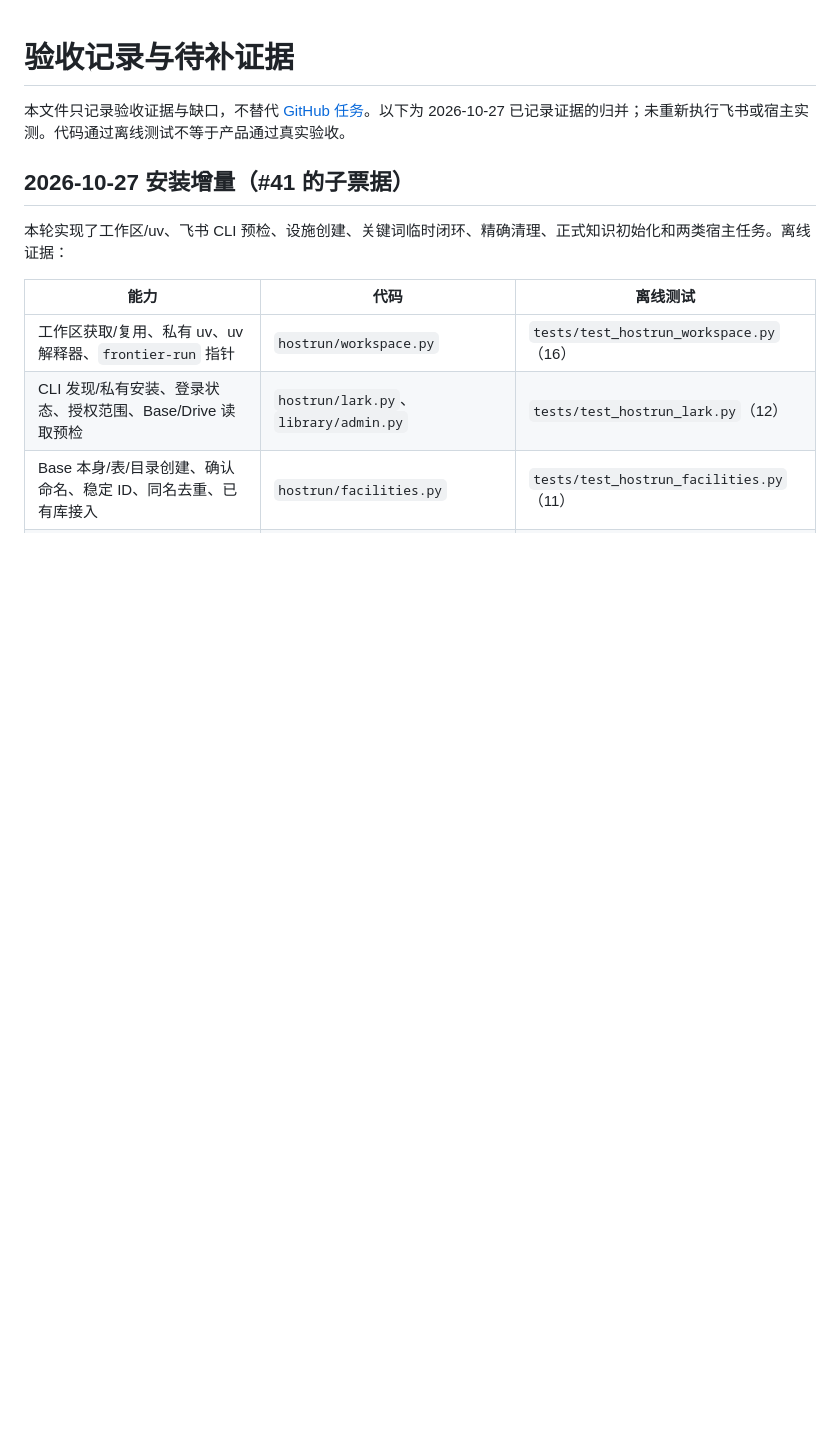
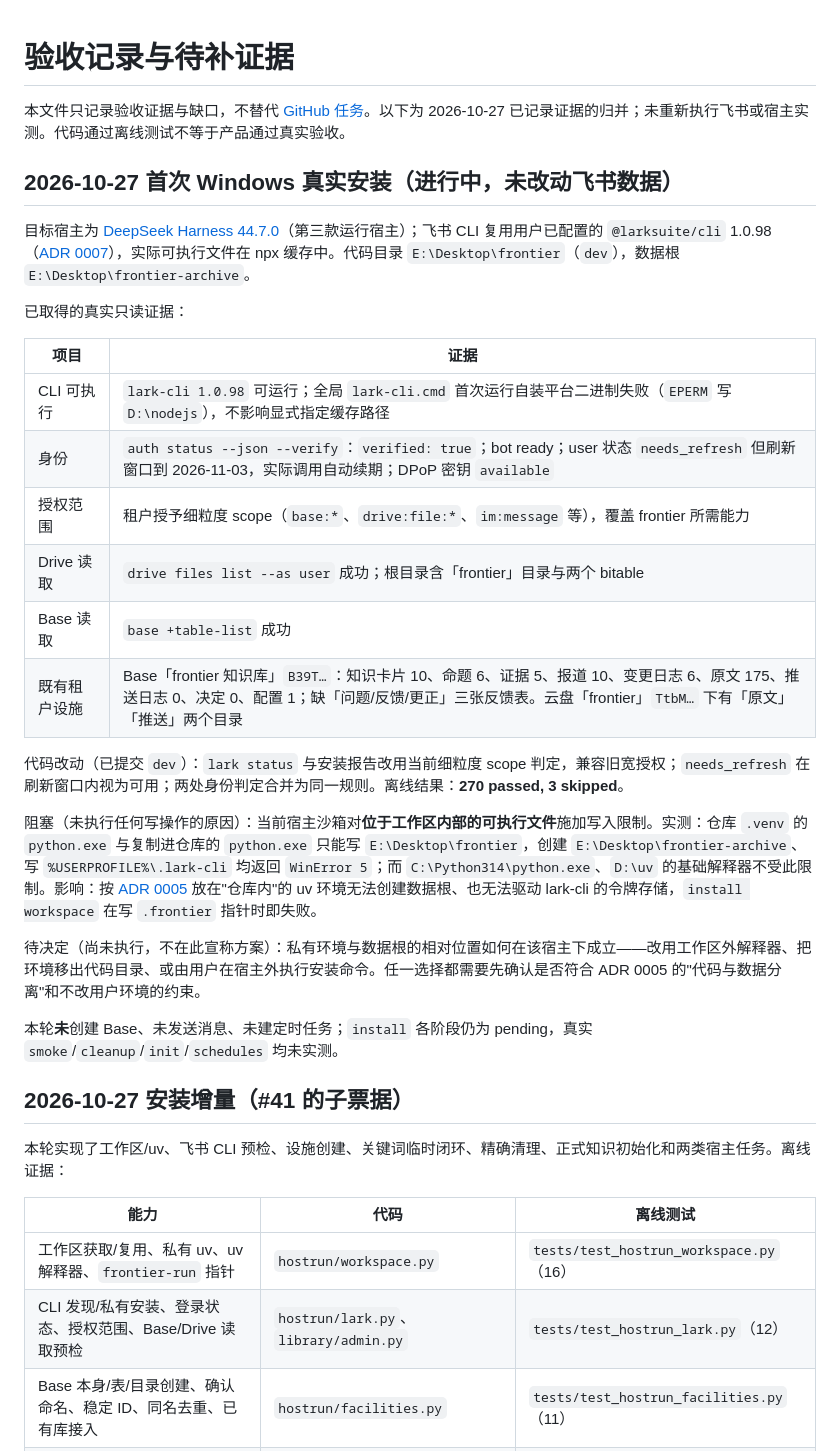
Before and after one commit to Moke110/frontier, a Markdown page: docs/acceptance/README.md, the part around the change. Drawn GitHub-style; blank space fills up the shorter version.

Commit message:
docs(acceptance): record first Windows probe and the write-scope blocker
Read-only evidence only: CLI/identity/scopes, Drive and Base reads, and the
existing tenant library inventory. The install cannot proceed while the host
confines executables located inside the workspace; that needs a decision
before any Feishu write.

```diff
--- a/docs/acceptance/README.md
+++ b/docs/acceptance/README.md
@@ -1,6 +1,29 @@
 # 验收记录与待补证据
 
 本文件只记录验收证据与缺口，不替代 [GitHub 任务](https://github.com/Moke110/frontier/issues/29)。以下为 2026-10-27 已记录证据的归并；未重新执行飞书或宿主实测。代码通过离线测试不等于产品通过真实验收。
+
+## 2026-10-27 首次 Windows 真实安装（进行中，未改动飞书数据）
+
+目标宿主为 [DeepSeek Harness 44.7.0](../adr/0006-deepseek-harness-as-a-host.md)（第三款运行宿主）；飞书 CLI 复用用户已配置的 `@larksuite/cli` 1.0.98（[ADR 0007](../adr/0007-reuse-configured-lark-cli.md)），实际可执行文件在 npx 缓存中。代码目录 `E:\Desktop\frontier`（`dev`），数据根 `E:\Desktop\frontier-archive`。
+
+已取得的真实只读证据：
+
+| 项目 | 证据 |
+|---|---|
+| CLI 可执行 | `lark-cli 1.0.98` 可运行；全局 `lark-cli.cmd` 首次运行自装平台二进制失败（`EPERM` 写 `D:\nodejs`），不影响显式指定缓存路径 |
+| 身份 | `auth status --json --verify`：`verified: true`；bot ready；user 状态 `needs_refresh` 但刷新窗口到 2026-11-03，实际调用自动续期；DPoP 密钥 `available` |
+| 授权范围 | 租户授予细粒度 scope（`base:*`、`drive:file:*`、`im:message` 等），覆盖 frontier 所需能力 |
+| Drive 读取 | `drive files list --as user` 成功；根目录含「frontier」目录与两个 bitable |
+| Base 读取 | `base +table-list` 成功 |
+| 既有租户设施 | Base「frontier 知识库」`B39T…`：知识卡片 10、命题 6、证据 5、报道 10、变更日志 6、原文 175、推送日志 0、决定 0、配置 1；缺「问题/反馈/更正」三张反馈表。云盘「frontier」`TtbM…` 下有「原文」「推送」两个目录 |
+
+代码改动（已提交 `dev`）：`lark status` 与安装报告改用当前细粒度 scope 判定，兼容旧宽授权；`needs_refresh` 在刷新窗口内视为可用；两处身份判定合并为同一规则。离线结果：**270 passed, 3 skipped**。
+
+阻塞（未执行任何写操作的原因）：当前宿主沙箱对**位于工作区内部的可执行文件**施加写入限制。实测：仓库 `.venv` 的 `python.exe` 与复制进仓库的 `python.exe` 只能写 `E:\Desktop\frontier`，创建 `E:\Desktop\frontier-archive`、写 `%USERPROFILE%\.lark-cli` 均返回 `WinError 5`；而 `C:\Python314\python.exe`、`D:\uv` 的基础解释器不受此限制。影响：按 [ADR 0005](../adr/0005-agent-owned-execution.md) 放在"仓库内"的 uv 环境无法创建数据根、也无法驱动 lark-cli 的令牌存储，`install workspace` 在写 `.frontier` 指针时即失败。
+
+待决定（尚未执行，不在此宣称方案）：私有环境与数据根的相对位置如何在该宿主下成立——改用工作区外解释器、把环境移出代码目录、或由用户在宿主外执行安装命令。任一选择都需要先确认是否符合 ADR 0005 的"代码与数据分离"和不改用户环境的约束。
+
+本轮**未**创建 Base、未发送消息、未建定时任务；`install` 各阶段仍为 pending，真实 `smoke`/`cleanup`/`init`/`schedules` 均未实测。
 
 ## 2026-10-27 安装增量（#41 的子票据）
 
```
Also changed, not shown: AGENTS.md (+1 -1 lines).
